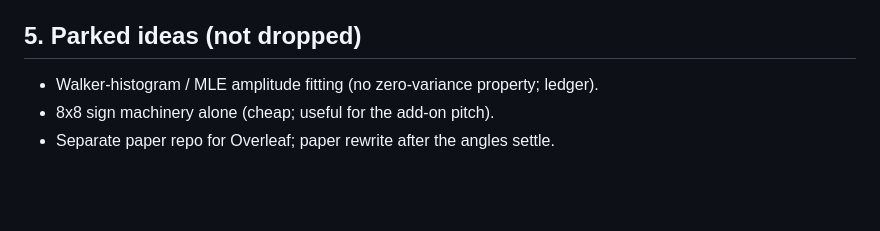
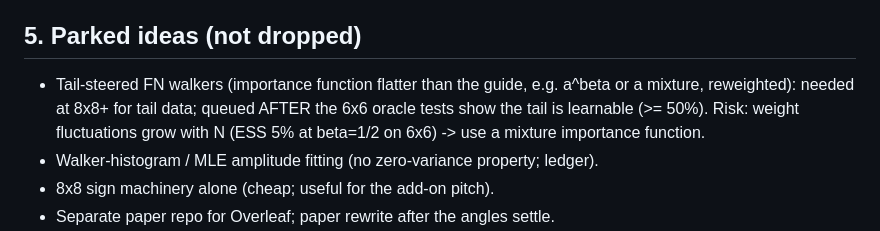
Before and after one commit to aotaifi/Chatty, a Markdown page: projects/j1j2/RESEARCH_MAP.md, the part around the change. Rendered like a GitHub page; blank space fills up the shorter version.

Commit message:
Research map: queue tail-steered FN walkers after learnability test
Co-Authored-By: Claude Opus 5.5 <noreply@anthropic.com>

```diff
--- a/projects/j1j2/RESEARCH_MAP.md
+++ b/projects/j1j2/RESEARCH_MAP.md
@@ -65,6 +65,7 @@ One page that holds the thread of our discussions. Details live in CLAUDE_TAKE.m
 - "Beat the ViT" is not a result by itself; 6x6 is a lab with exact references.
 
 ## 5. Parked ideas (not dropped)
+- Tail-steered FN walkers (importance function flatter than the guide, e.g. a^beta or a mixture, reweighted): needed at 8x8+ for tail data; queued AFTER the 6x6 oracle tests show the tail is learnable (>= 50%). Risk: weight fluctuations grow with N (ESS 5% at beta=1/2 on 6x6) -> use a mixture importance function.
 - Walker-histogram / MLE amplitude fitting (no zero-variance property; ledger).
 - 8x8 sign machinery alone (cheap; useful for the add-on pitch).
 - Separate paper repo for Overleaf; paper rewrite after the angles settle.
```
